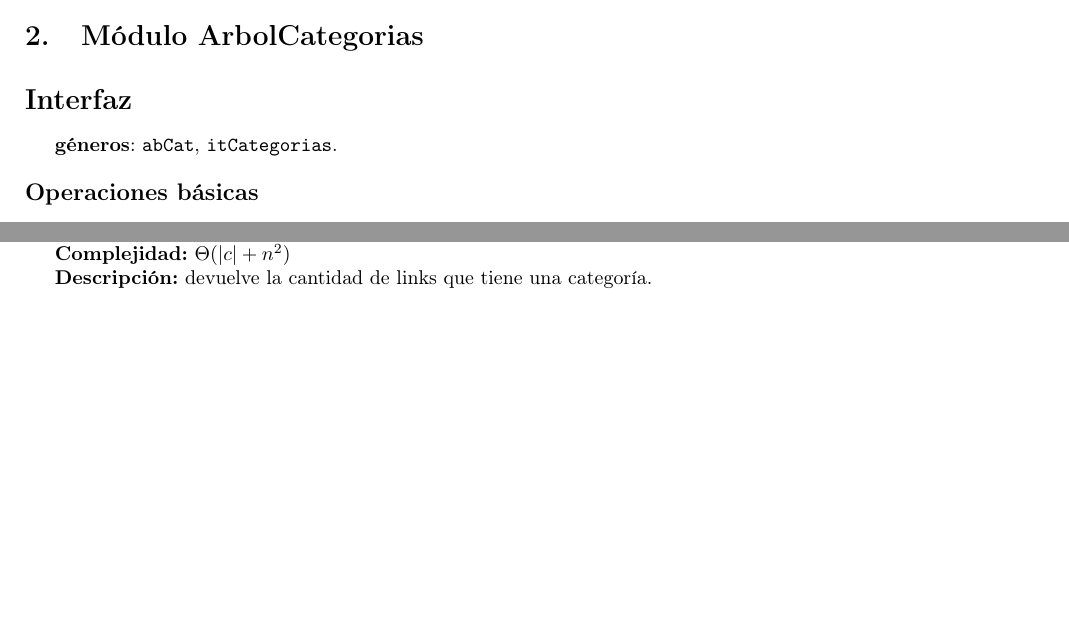
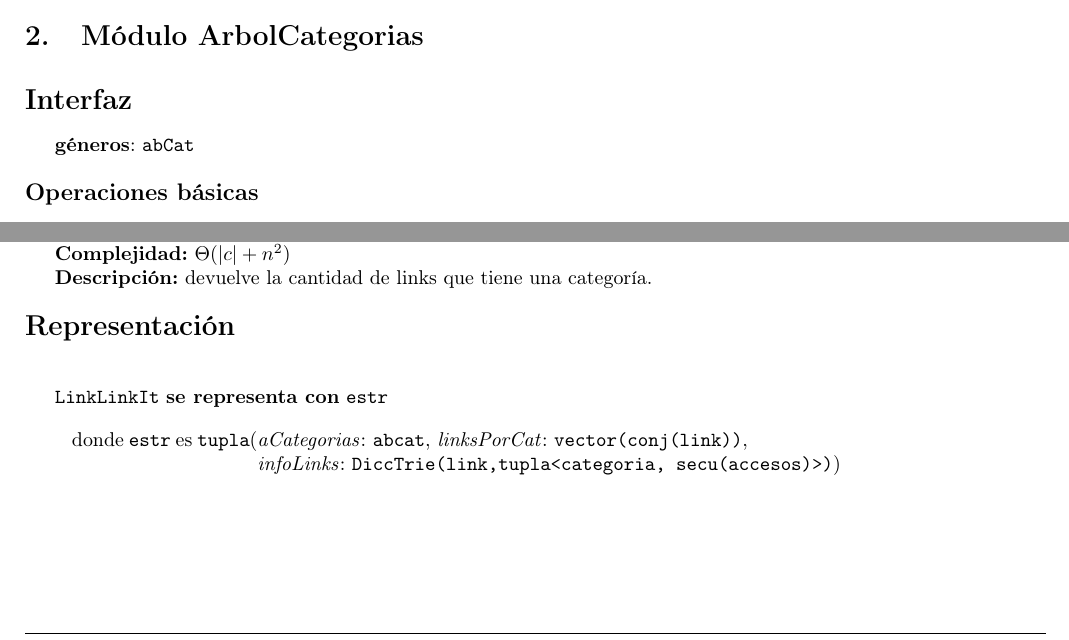
Before and after one commit to sizcovich/TPs-AlgoritmosII, a LaTeX document (tp2/main.tex): two parts of pages 2 and 4 of 6 before the commit and two parts of pages 2 and 4 of 7 after it, joined at a grey line, cut so that both start at the same text, the shorter picture padded with empty space. Compiled offline with pdfLaTeX.

Commit message:
arregle interfaz de acat (quite un genero q sobraba) y agregue representacion de LinkLInkIt

```diff
--- a/tp2/main.tex
+++ b/tp2/main.tex
@@ -211,7 +211,7 @@
 \section{M\'odulo ArbolCategorias}
 \begin{Interfaz}
 
-	\textbf{g\'eneros}: \TipoVariable{abCat}, \TipoVariable{itCategorias}.
+	\textbf{g\'eneros}: \TipoVariable{abCat} %, \TipoVariable{itCategorias}.
 
 	\modTitulo{Operaciones b\'asicas}
 
@@ -354,6 +354,22 @@ Todos los pasos que no tengan especificados sus complejidades se suponen realiza
 
 \end{Interfaz}
 
+\begin{Representacion}
+
+	\begin{Estructura}{LinkLinkIt}
+	    \begin{Tupla}
+	      \tupItem{aCategorias}{abcat}%
+	      \tupItem{linksPorCat}{vector(conj(link))}%
+	      \tupItem{\\ infoLinks}{DiccTrie(link,tupla<categoria, secu(accesos)>)}%
+	    \end{Tupla}
+
+	\end{Estructura}
+
+\end{Representacion}
+%LinkLinkIt se representa con
+%tupla<abcat, vector(conj(link)), DiccTrie(link,tupla<categoria,
+% secu(accesos)>)>
+
 \section{Módulo Lista Enlazada($\alpha$)}
 
 
```
